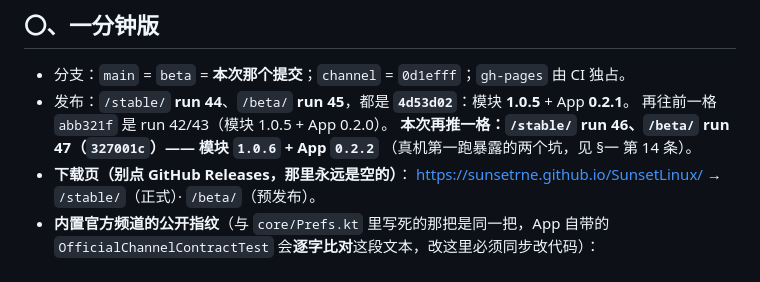
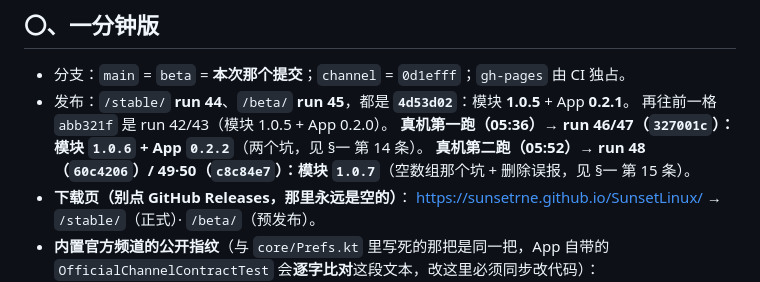
Before and after one commit to SunsetRNE/SunsetLinux, a Markdown page: docs/HANDOFF.md, the part around the change. GitHub-like rendering.

Commit message:
docs: HANDOFF 补真机两跑的发布号（run 46/47 → 1.0.6；run 48~50 → 1.0.7）
（纯文档：paths-ignore 含 docs/**，不触发发布。）

```diff
--- a/docs/HANDOFF.md
+++ b/docs/HANDOFF.md
@@ -11,8 +11,8 @@
 - 分支：`main` = `beta` = **本次那个提交**；`channel` = `0d1efff`；`gh-pages` 由 CI 独占。
 - 发布：`/stable/` **run 44**、`/beta/` **run 45**，都是 **`4d53d02`**：模块 **1.0.5** + App **0.2.1**。
   再往前一格 `abb321f` 是 run 42/43（模块 1.0.5 + App 0.2.0）。
-  **本次再推一格：`/stable/` run 46、`/beta/` run 47（`327001c`）—— 模块 `1.0.6` + App `0.2.2`**
-  （真机第一跑暴露的两个坑，见 §一 第 14 条）。
+  **真机第一跑（05:36）→ run 46/47（`327001c`）：模块 `1.0.6` + App `0.2.2`**（两个坑，见 §一 第 14 条）。
+  **真机第二跑（05:52）→ run 48（`60c4206`）/ 49·50（`c8c84e7`）：模块 `1.0.7`**（空数组那个坑 + 删除误报，见 §一 第 15 条）。
 - **下载页（别点 GitHub Releases，那里永远是空的）**：
   <https://sunsetrne.github.io/SunsetLinux/> → `/stable/`（正式）· `/beta/`（预发布）。
 - **内置官方频道的公开指纹**（与 `core/Prefs.kt` 里写死的那把是同一把，App 自带的
```
